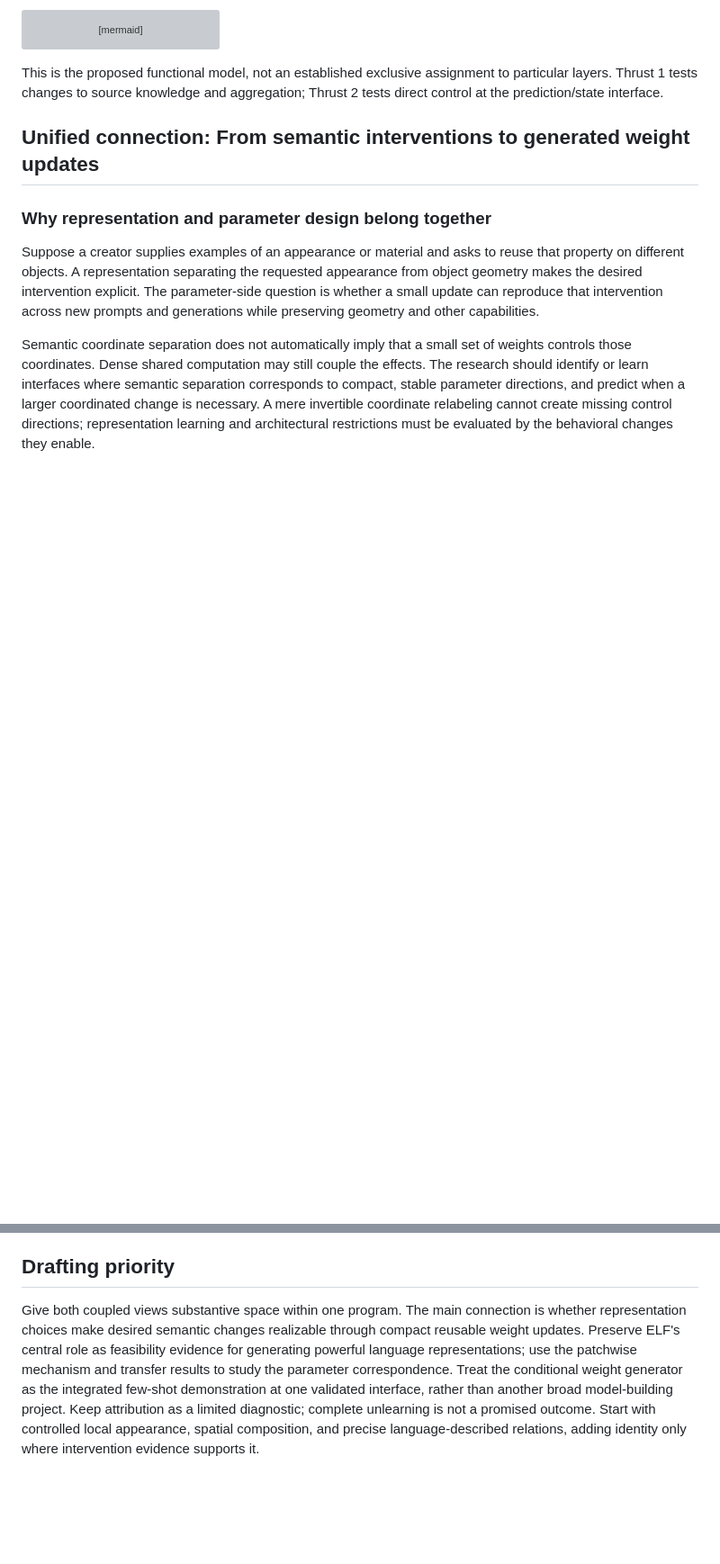
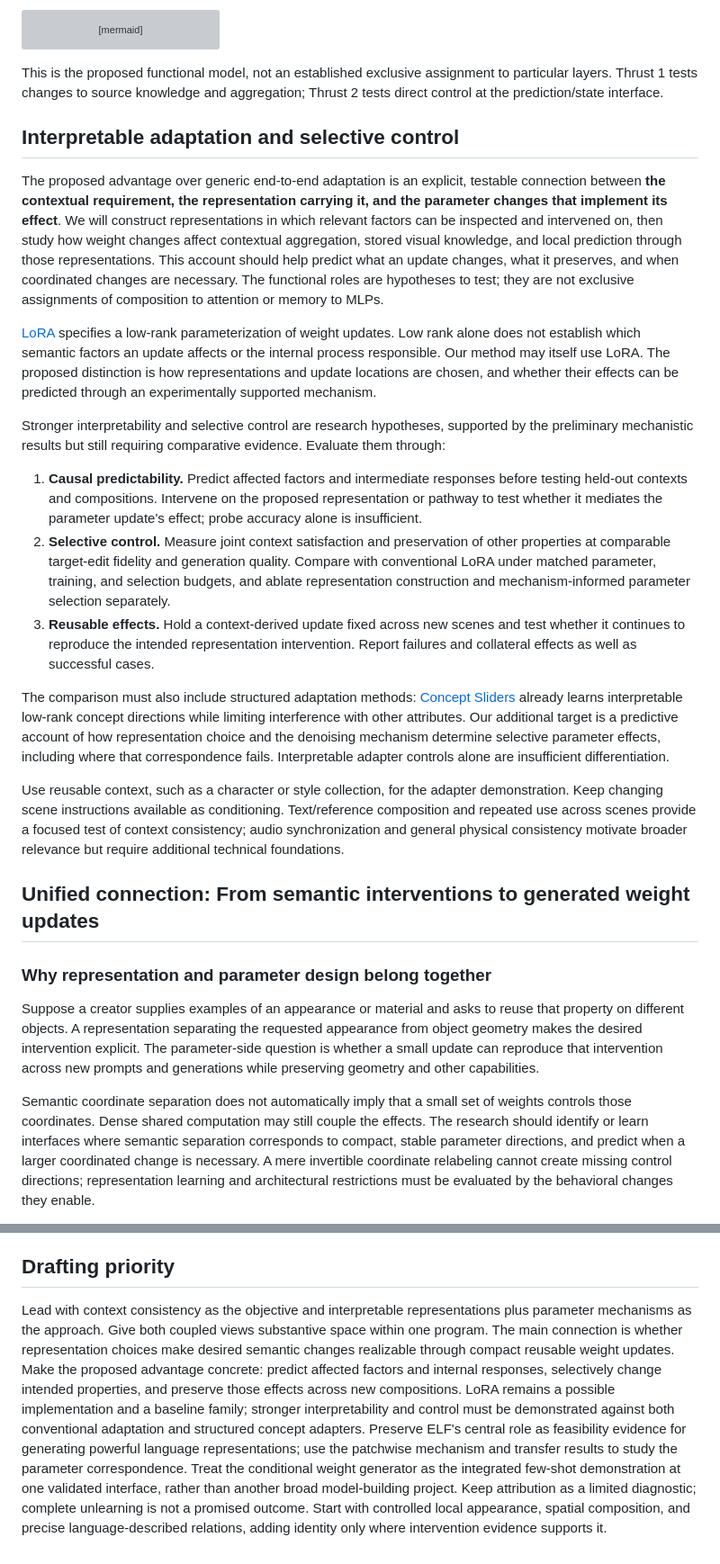
Before and after one commit to chengxiang/sonyproposal, a Markdown page: proposal.md, 2 parts joined by grey strips. Shown at 90% size. GitHub-like rendering; blank space fills up the shorter version; grey boxes are pictures that could not be loaded.

Commit message:
Emphasize interpretable mechanisms for context-consistent adaptation

````diff
--- a/proposal.md
+++ b/proposal.md
@@ -26,6 +28,22 @@ flowchart TD
 ```
 
 This is the proposed functional model, not an established exclusive assignment to particular layers. Thrust 1 tests changes to source knowledge and aggregation; Thrust 2 tests direct control at the prediction/state interface.
+
+## Interpretable adaptation and selective control
+
+The proposed advantage over generic end-to-end adaptation is an explicit, testable connection between **the contextual requirement, the representation carrying it, and the parameter changes that implement its effect**. We will construct representations in which relevant factors can be inspected and intervened on, then study how weight changes affect contextual aggregation, stored visual knowledge, and local prediction through those representations. This account should help predict what an update changes, what it preserves, and when coordinated changes are necessary. The functional roles are hypotheses to test; they are not exclusive assignments of composition to attention or memory to MLPs.
+
+[LoRA](https://arxiv.org/abs/2106.09685) specifies a low-rank parameterization of weight updates. Low rank alone does not establish which semantic factors an update affects or the internal process responsible. Our method may itself use LoRA. The proposed distinction is how representations and update locations are chosen, and whether their effects can be predicted through an experimentally supported mechanism.
+
+Stronger interpretability and selective control are research hypotheses, supported by the preliminary mechanistic results but still requiring comparative evidence. Evaluate them through:
+
+1. **Causal predictability.** Predict affected factors and intermediate responses before testing held-out contexts and compositions. Intervene on the proposed representation or pathway to test whether it mediates the parameter update's effect; probe accuracy alone is insufficient.
+2. **Selective control.** Measure joint context satisfaction and preservation of other properties at comparable target-edit fidelity and generation quality. Compare with conventional LoRA under matched parameter, training, and selection budgets, and ablate representation construction and mechanism-informed parameter selection separately.
+3. **Reusable effects.** Hold a context-derived update fixed across new scenes and test whether it continues to reproduce the intended representation intervention. Report failures and collateral effects as well as successful cases.
+
+The comparison must also include structured adaptation methods: [Concept Sliders](https://arxiv.org/abs/2311.12092) already learns interpretable low-rank concept directions while limiting interference with other attributes. Our additional target is a predictive account of how representation choice and the denoising mechanism determine selective parameter effects, including where that correspondence fails. Interpretable adapter controls alone are insufficient differentiation.
+
+Use reusable context, such as a character or style collection, for the adapter demonstration. Keep changing scene instructions available as conditioning. Text/reference composition and repeated use across scenes provide a focused test of context consistency; audio synchronization and general physical consistency motivate broader relevance but require additional technical foundations.
 
 ## Unified connection: From semantic interventions to generated weight updates
 
@@ -237,4 +258,4 @@ If transfer prediction fails, report the measured compatibility boundary and tes
 
 ## Drafting priority
 
-Give both coupled views substantive space within one program. The main connection is whether representation choices make desired semantic changes realizable through compact reusable weight updates. Preserve ELF's central role as feasibility evidence for generating powerful language representations; use the patchwise mechanism and transfer results to study the parameter correspondence. Treat the conditional weight generator as the integrated few-shot demonstration at one validated interface, rather than another broad model-building project. Keep attribution as a limited diagnostic; complete unlearning is not a promised outcome. Start with controlled local appearance, spatial composition, and precise language-described relations, adding identity only where intervention evidence supports it.
+Lead with context consistency as the objective and interpretable representations plus parameter mechanisms as the approach. Give both coupled views substantive space within one program. The main connection is whether representation choices make desired semantic changes realizable through compact reusable weight updates. Make the proposed advantage concrete: predict affected factors and internal responses, selectively change intended properties, and preserve those effects across new compositions. LoRA remains a possible implementation and a baseline family; stronger interpretability and control must be demonstrated against both conventional adaptation and structured concept adapters. Preserve ELF's central role as feasibility evidence for generating powerful language representations; use the patchwise mechanism and transfer results to study the parameter correspondence. Treat the conditional weight generator as the integrated few-shot demonstration at one validated interface, rather than another broad model-building project. Keep attribution as a limited diagnostic; complete unlearning is not a promised outcome. Start with controlled local appearance, spatial composition, and precise language-described relations, adding identity only where intervention evidence supports it.
````
Also changed, not shown: other parts of proposal.md (+7 -2 lines).
